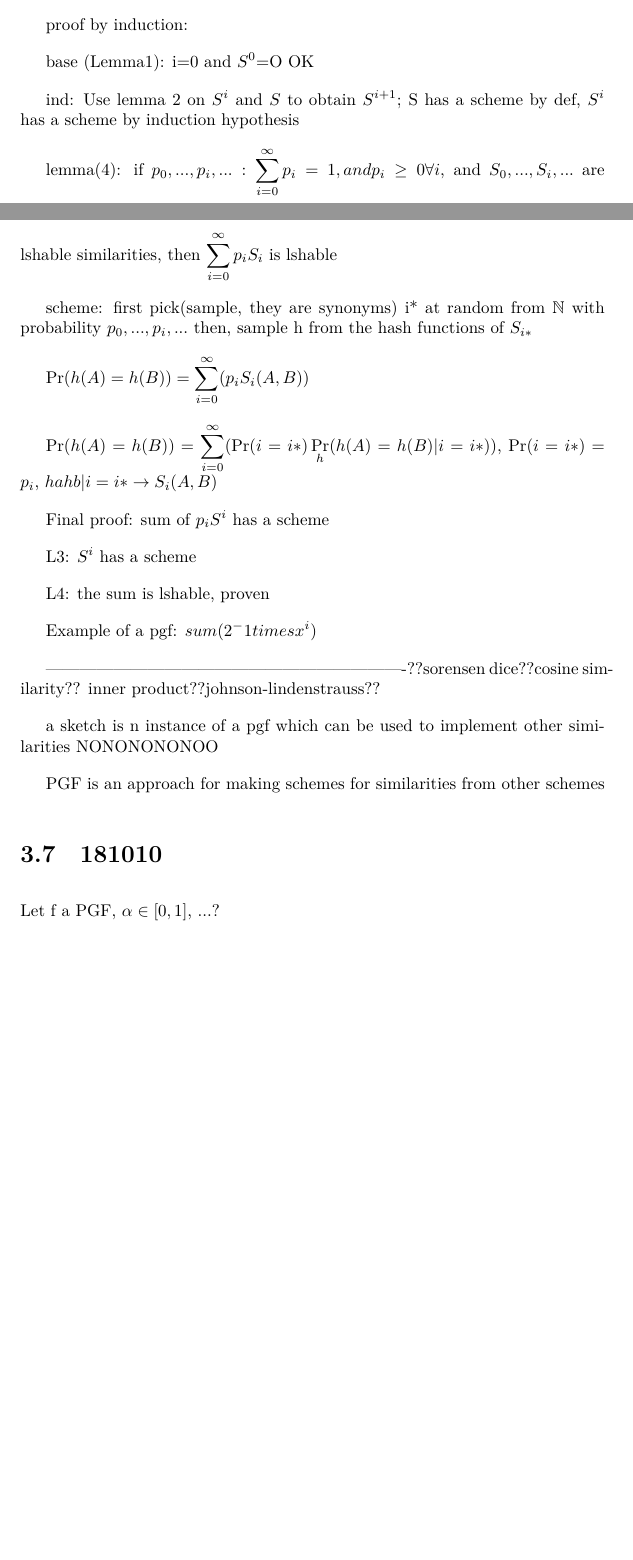
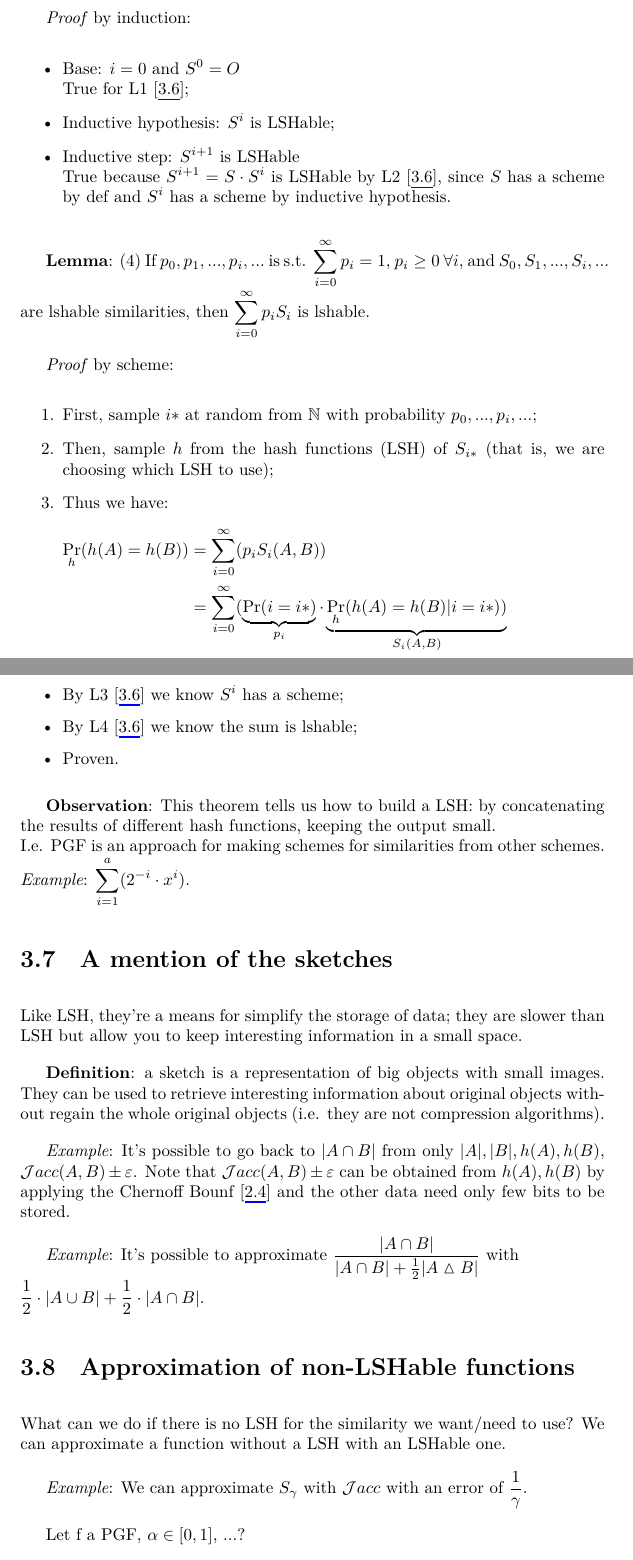
Before and after one commit to Project2100/Social_and_Behavioural_Networks-2018_19, a LaTeX thesis (main.tex, which reads chapters/next.tex): two parts of pages 20 and 21 of 34 before the commit and two parts of pages 21 and 22 of 35 after it, joined at a grey line, cut so that both start at the same text, the shorter picture padded with empty space. Compiled offline with XeLaTeX.

Commit message:
updated second part of PGF + sketches

```diff
--- a/chapters/next.tex
+++ b/chapters/next.tex
@@ -162,3 +188,11 @@
 
 	\
 
+	\textit{Proof} by induction:
+	\begin{itemize}
+		\item Base: $i=0$ and $S^0=O$ \\
+			True for L1 [\ref{l:pgf_1}];
+		\item Inductive hypothesis: $S^i$ is LSHable;
+		\item Inductive step: $S^{i+1}$ is LSHable \\
+			True because $S^{i+1}= S \cdot S^i$ is LSHable by L2 [\ref{l:pgf_2}], since $S$ has a scheme by def and $S^i$ has a scheme by inductive hypothesis.
+	\end{itemize}
@@ -166,4 +199,13 @@
 
-	(I.E:). LSHability is preserved upon composition/multiplication
+	\lem \label{l:pgf_4} (4) If $p_0, p_1, ..., p_i, ...$ is s.t. $\sum_{i=0}^{\infty}p_i=1$, $p_i\geq 0 \ \forall i$, and $S_0, S_1, ... , S_i, ...$ are lshable similarities, then $\sum_{i=0}^{\infty}p_iS_i$ is lshable.
 
-	Proof by construction (Algorithm):
+	\textit{Proof} by scheme:
+	\begin{enumerate}
+	\item First, sample $i*$ at random from $\mathbb{N}$ with probability $p_0, ..., p_i, ...$;
+	\item Then, sample $h$ from the hash functions (LSH) of $S_{i*}$ (that is, we are choosing which LSH to use);
+	\item Thus we have:
+	\begin{flalign*}
+		\Pr_h(h(A)=h(B))
+		&=\sum_{i=0}^{\infty}(p_i S_i(A, B)) &&\\
+		&=\sum_{i=0}^{\infty}(\underbrace{\Pr(i=i*)}_{p_i} \cdot \underbrace{\Pr_h(h(A)=h(B) | i=i*))}_{S_i(A,B)} &&\\
+	\end{flalign*}
@@ -176,50 +220,35 @@
+	\item By L3 [\ref{l:pgf_3}] we know $S^i$ has a scheme;
+	\item By L4 [\ref{l:pgf_4}] we know the sum is lshable;
+	\item Proven.
+	\end{itemize}
 
-	$\Pr_h(h(A)=h(B)) = \Pr_{h_S}(h_S(A)=h_S(B)) \cdot \Pr_{h_T}(h_T(A)=h_T(B)) = S(A, B) \cdot T(A, B) (\forall \{A, B\} \in \mathcal{P}_2(U))$by independency
+	\obs This theorem tells us how to build a LSH: by concatenating the results of different hash functions, keeping the output small. \\ I.e. PGF is an approach for making schemes for similarities from other schemes.
+	\ex $\sum_{i=1}^{a}(2^{-i} \cdot x^i)$.
 
-	%%%%%%%%%%%%%%%%%%%%%%%%%%%%%%%%%%%%%
+	\section{A mention of the sketches}
 
-	Lemma(3): if S is LSHable then $\forall i \in \mathbb{N}$ $S^i$ is lshable
+	Like LSH, they're a means for simplify the storage of data; they are slower than LSH but allow you to keep interesting information in a small space.
 
-	proof by induction:
+	\textbf{Definition}: a sketch is a representation of big objects with small images. They can be used to retrieve interesting information about original objects without regain the whole original objects (i.e. they are not compression algorithms).
 
-	base (Lemma1): i=0 and $S^0$=O OK
+	\ex It's possible to go back to $\abs{A \cap B}$ from only $|A|, |B|, h(A), h(B),$ $\jaccsim(A,B)\pm\varepsilon$. Note that $\jaccsim(A,B)\pm\varepsilon$ can be obtained from $h(A), h(B)$ by applying the Chernoff Bounf [\ref{chernoff}] and the other data need only few bits to be stored.
 
-	ind: Use lemma 2 on $S^i$ and $S$ to obtain $S^{i+1}$; S has a scheme by def, $S^i$ has a scheme by induction hypothesis
+	\ex It's possible to approximate $\frac{\abs{A \cap B}}{\abs{A \cap B} + \frac{1}{2}\abs{A \vartriangle B}}$ with \\
+	 $\frac{1}{2} \cdot \abs{A \cup B} + \frac{1}{2} \cdot \abs{A \cap B}$.
 
-	%%%%%%%%%%%%%%%%%%%%%%%%%%%%%%%%%%%%%%%%%%%%%%%%%%%%%%%
+	% TODO check
+	% --------------------------------------------------------------
+	% ??sorensen dice??cosine similarity?? inner product??johnson-lindenstrauss??
 
-	lemma(4): if $p_0, ..., p_i, ... : \sum_{i=0}^{\infty}p_i=1 , and p_i\geq 0 \forall i$, and $S_0, ..., S_i, ...$ are lshable similarities, then $\sum_{i=0}^{\infty}p_iS_i$ is lshable
-
-	scheme: first pick(sample, they are synonyms) i* at random from $\mathbb{N}$ with probability $p_0, ..., p_i, ...$
-	then, sample h from the hash functions of $S_{i*}$
-
-	$\Pr(h(A)=h(B))=\sum_{i=0}^{\infty}(p_i S_i(A, B))$
-
-	$\Pr(h(A)=h(B))=\sum_{i=0}^{\infty}(\Pr(i=i*)\Pr_h(h(A)=h(B) | i=i*))$, $\Pr(i=i*) = p_i$, $hahb|i=i* \to S_i(A, B)$
-
-	%%%%%%%%%%%%%%%%%%%%%%%%%%%%%%%%%%%%%%%%%%%%%%%%%%%%
-
-	Final proof: sum of $p_iS^i$ has a scheme
-
-	L3: $S^i$ has a scheme
-
-	L4: the sum is lshable, proven
-
-	%%%%%%%%%%%%%%%%%%%%%%%
-
-	Example of a pgf: $sum(2^-1 times x^i)$
+	%a sketch is n instance of a pgf which can be used to implement other similarities NONONONONOO
 
 
-	----------------------------------------------------------------??sorensen dice??cosine similarity?? inner product??johnson-lindenstrauss??
 
-	a sketch is n instance of a pgf which can be used to implement other similarities NONONONONOO
+\section{Approximation of non-LSHable functions}
 
+	What can we do if there is no LSH for the similarity we want/need to use? We can approximate a function without a LSH with an LSHable one.
 
-	%%%%%%%%%%%J
-
-	PGF is an approach for making schemes for similarities from other schemes
-
-\section{181010}
+	\ex We can approximate $S_\gamma$ with $\jaccsim$ with an error of $\frac{1}{\gamma}$.
 
 	Let f a PGF, $\alpha \in [0, 1]$, ...?
 
```
Also changed, not shown: main.pdf, chapters/next.tex (47 more changed lines).
